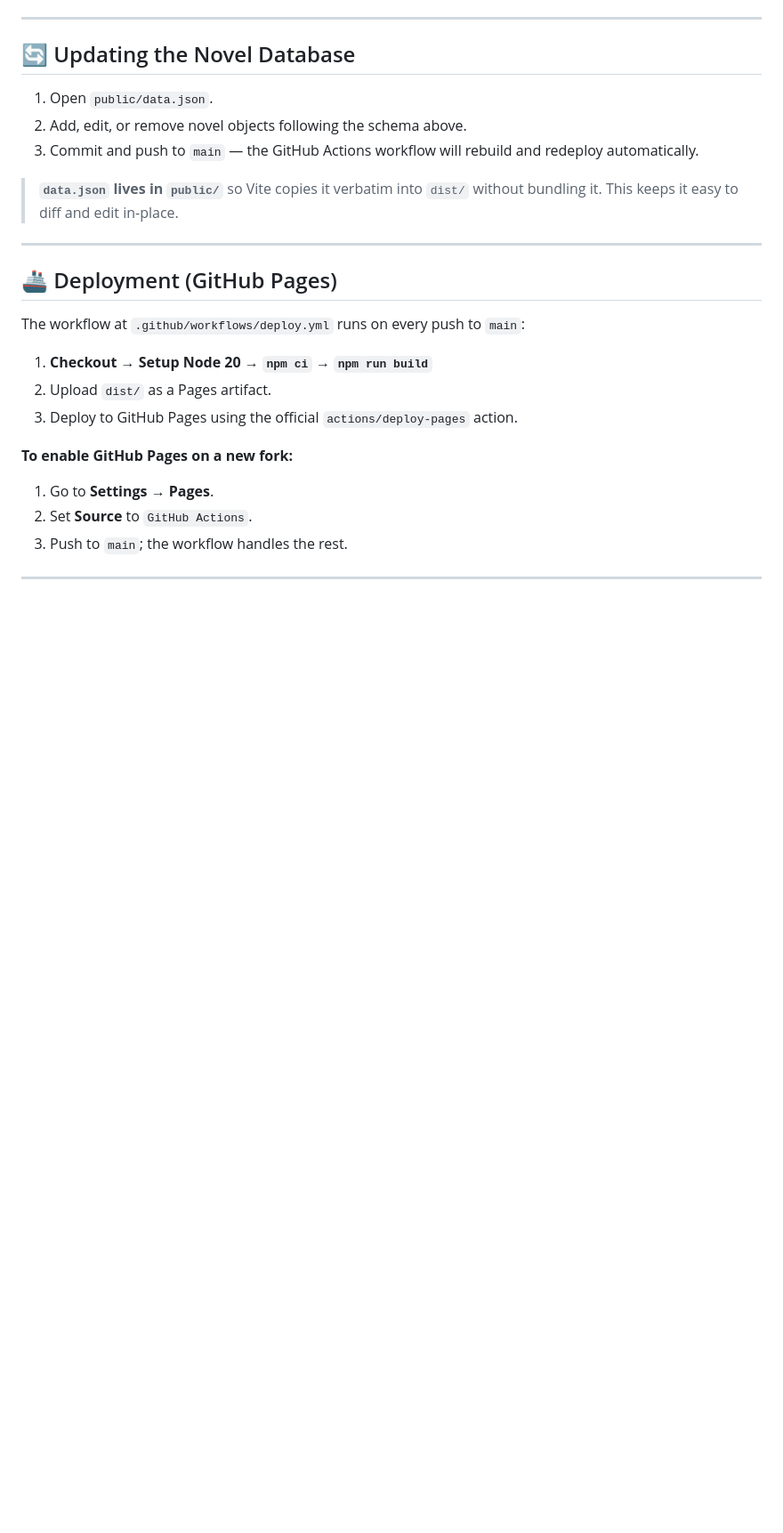
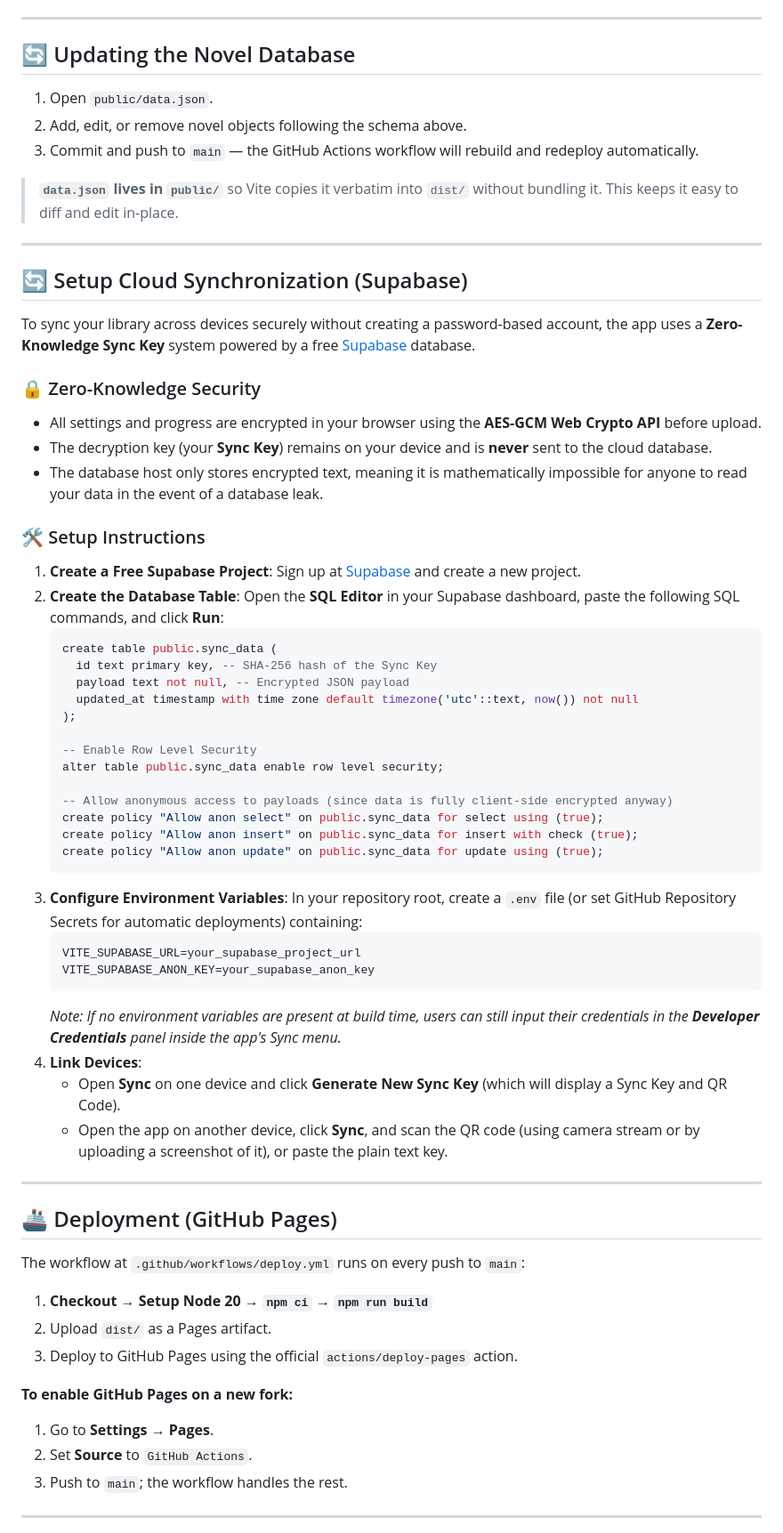
Before and after one commit to ProgramnON213/novel-scrape, a Markdown page: README.md, the part around one of its changes. Shown at 89% size. Rendered like a GitHub page; blank space fills up the shorter version.

Commit message:
docs: document Supabase setup and Zero-Knowledge Sync in README

````diff
--- a/README.md
+++ b/README.md
@@ -131,6 +132,49 @@ Serves the `dist/` folder at `http://localhost:4173` to verify the production bu
 
 ---
 
+## 🔄 Setup Cloud Synchronization (Supabase)
+
+To sync your library across devices securely without creating a password-based account, the app uses a **Zero-Knowledge Sync Key** system powered by a free [Supabase](https://supabase.com) database.
+
+### 🔒 Zero-Knowledge Security
+* All settings and progress are encrypted in your browser using the **AES-GCM Web Crypto API** before upload.
+* The decryption key (your **Sync Key**) remains on your device and is **never** sent to the cloud database.
+* The database host only stores encrypted text, meaning it is mathematically impossible for anyone to read your data in the event of a database leak.
+
+### 🛠️ Setup Instructions
+
+1. **Create a Free Supabase Project**:
+   Sign up at [Supabase](https://supabase.com) and create a new project.
+2. **Create the Database Table**:
+   Open the **SQL Editor** in your Supabase dashboard, paste the following SQL commands, and click **Run**:
+   ```sql
+   create table public.sync_data (
+     id text primary key, -- SHA-256 hash of the Sync Key
+     payload text not null, -- Encrypted JSON payload
+     updated_at timestamp with time zone default timezone('utc'::text, now()) not null
+   );
+
+   -- Enable Row Level Security
+   alter table public.sync_data enable row level security;
+
+   -- Allow anonymous access to payloads (since data is fully client-side encrypted anyway)
+   create policy "Allow anon select" on public.sync_data for select using (true);
+   create policy "Allow anon insert" on public.sync_data for insert with check (true);
+   create policy "Allow anon update" on public.sync_data for update using (true);
+   ```
+3. **Configure Environment Variables**:
+   In your repository root, create a `.env` file (or set GitHub Repository Secrets for automatic deployments) containing:
+   ```env
+   VITE_SUPABASE_URL=your_supabase_project_url
+   VITE_SUPABASE_ANON_KEY=your_supabase_anon_key
+   ```
+   *Note: If no environment variables are present at build time, users can still input their credentials in the **Developer Credentials** panel inside the app's Sync menu.*
+4. **Link Devices**:
+   - Open **Sync** on one device and click **Generate New Sync Key** (which will display a Sync Key and QR Code).
+   - Open the app on another device, click **Sync**, and scan the QR code (using camera stream or by uploading a screenshot of it), or paste the plain text key.
+
+---
+
 ## 🚢 Deployment (GitHub Pages)
 
 The workflow at `.github/workflows/deploy.yml` runs on every push to `main`:
````
Also changed, not shown: other parts of README.md (+1 -0 lines).
